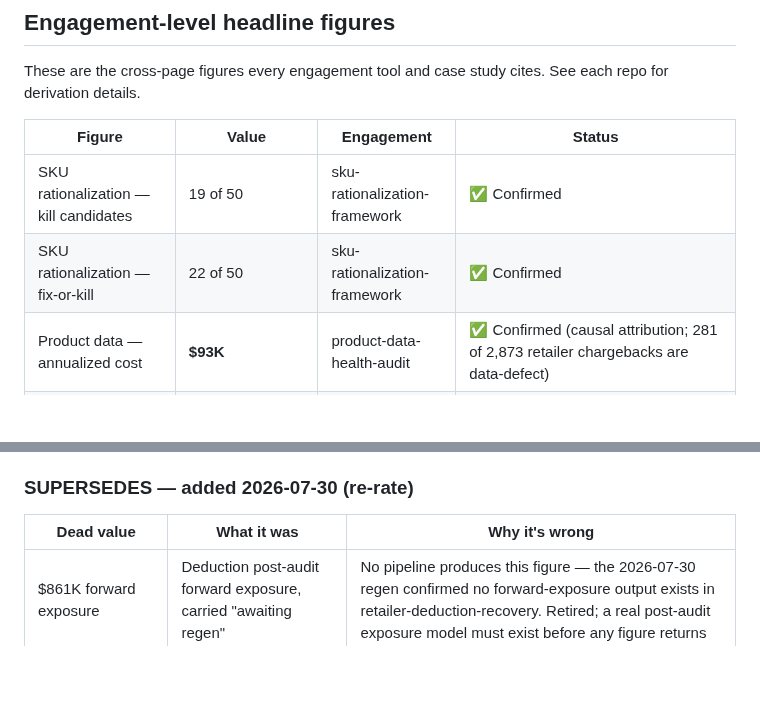
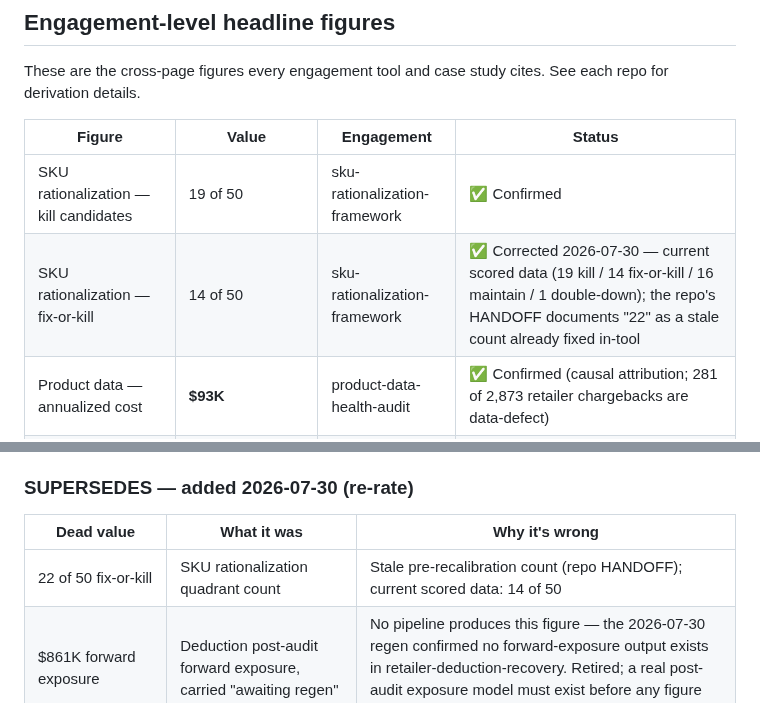
Before and after one commit to MsShawnP/cinderhaven-data-platform, a Markdown page: reference/CINDERHAVEN_CANONICAL.md, 2 parts joined by grey strips. Rendered like a GitHub page; blank space fills up the shorter version.

Commit message:
fix: engagement table fix-or-kill 22 -> 14 (stale count; sku-rat HANDOFF)
Co-Authored-By: Claude Fable 5 <noreply@anthropic.com>
Claude-Session: https://claude.ai/code/session_01Ay7HcABKysvg9foj123ZSj

```diff
--- a/reference/CINDERHAVEN_CANONICAL.md
+++ b/reference/CINDERHAVEN_CANONICAL.md
@@ -337,7 +337,7 @@ See each repo for derivation details.
 | Figure | Value | Engagement | Status |
 |--------|-------|------------|--------|
 | SKU rationalization — kill candidates | 19 of 50 | sku-rationalization-framework | ✅ Confirmed |
-| SKU rationalization — fix-or-kill | 22 of 50 | sku-rationalization-framework | ✅ Confirmed |
+| SKU rationalization — fix-or-kill | 14 of 50 | sku-rationalization-framework | ✅ Corrected 2026-07-30 — current scored data (19 kill / 14 fix-or-kill / 16 maintain / 1 double-down); the repo's HANDOFF documents "22" as a stale count already fixed in-tool |
 | Product data — annualized cost | **$93K** | product-data-health-audit | ✅ Confirmed (causal attribution; 281 of 2,873 retailer chargebacks are data-defect) |
 | Deductions — total backlog | $1.35M | retailer-deduction-recovery | ✅ Confirmed (16,917 rows cross-channel) |
 | Deductions — recovery per all deduction $ | ~15% | retailer-deduction-recovery | ✅ Confirmed (14.69%) |
@@ -1053,6 +1053,7 @@ Nothing is wired to these tables. No tool, mart or dbt model reads the
 
 | Dead value | What it was | Why it's wrong |
 |------------|-------------|----------------|
+| 22 of 50 fix-or-kill | SKU rationalization quadrant count | Stale pre-recalibration count (repo HANDOFF); current scored data: 14 of 50 |
 | $861K forward exposure | Deduction post-audit forward exposure, carried "awaiting regen" | No pipeline produces this figure — the 2026-07-30 regen confirmed no forward-exposure output exists in retailer-deduction-recovery. Retired; a real post-audit exposure model must exist before any figure returns |
 | $826K silent write-offs | Undisputed deduction dollars | Regenerated 2026-07-30: $877,620.27 (10,906 undisputed rows) |
 | $32.8M as the trade-rate denominator | Pre-drift trailing-52w scan figure the 2026-06 trade block was rated on | Re-rated 2026-07-30 on the verified $32,323,139.62; rates unchanged (rate-card-driven), dollar figures re-measured |
```
